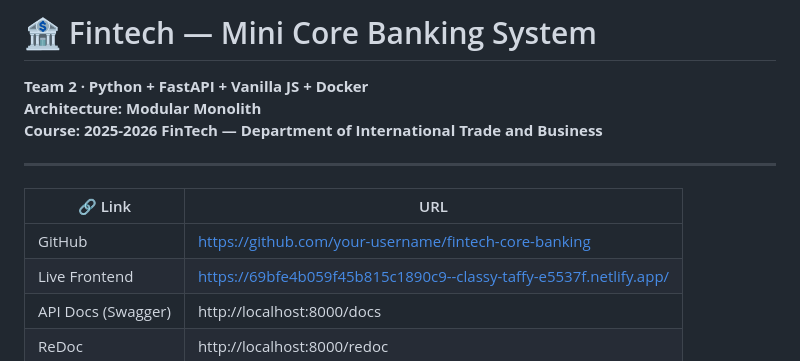
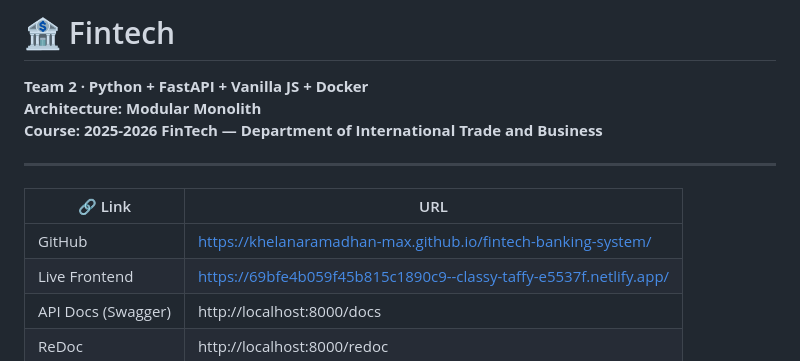
Before and after one commit to khelanaramadhan-max/fintech-banking-system, a Markdown page: README.md, the part around the change. GitHub-like rendering.

```diff
--- a/README.md
+++ b/README.md
@@ -1,4 +1,4 @@
-# 🏦 Fintech — Mini Core Banking System
+# 🏦 Fintech
 
 **Team 2 · Python + FastAPI + Vanilla JS + Docker**
 **Architecture: Modular Monolith**
@@ -8,7 +8,7 @@
 
 | 🔗 Link | URL |
 |---|---|
-| GitHub | https://github.com/your-username/fintech-core-banking |
+| GitHub | https://khelanaramadhan-max.github.io/fintech-banking-system/ |
 | Live Frontend | https://69bfe4b059f45b815c1890c9--classy-taffy-e5537f.netlify.app/ |
 | API Docs (Swagger) | http://localhost:8000/docs |
 | ReDoc | http://localhost:8000/redoc |
```
